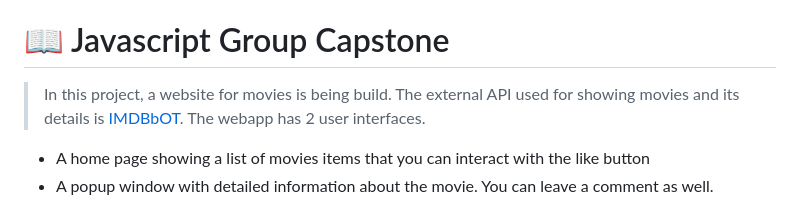
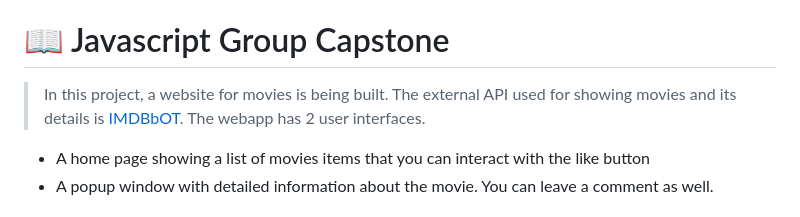
Before and after one commit to SabiMantock/second-capstone, a Markdown page: README.md, the part around the change printed below. Drawn GitHub-style.

Commit message:
updated movies

```diff
--- a/README.md
+++ b/README.md
@@ -28,7 +28,7 @@
 
 # 📖 Javascript Group Capstone <a name="about-project"></a>
 
-> In this project, a website for movies is being build. The external API used for showing movies and its details is [IMDBbOT](https://github.com/SpEcHiDe/IMDbOT/wiki).
+> In this project, a website for movies is being built. The external API used for showing movies and its details is [IMDBbOT](https://github.com/SpEcHiDe/IMDbOT/wiki).
 > The webapp has 2 user interfaces.
 
 - A home page showing a list of movies items that you can interact with the like button
```
Also changed, not shown: other parts of README.md (+1 -1 lines).
